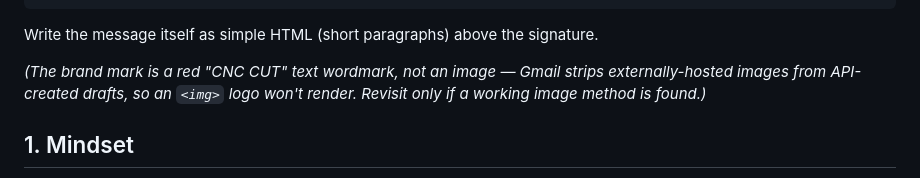
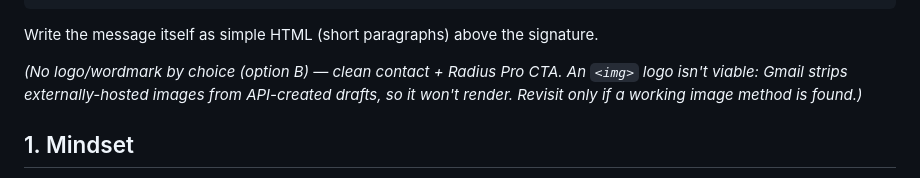
Before and after one commit to leepatt/marketing, a Markdown page: followups/followup-rules.md, the part around one of its changes. Drawn GitHub-style.

Commit message:
Signature option B: clean contact + Radius Pro CTA (no wordmark) (#9)
Drop wordmark; signature is contact details + Try Craftons Radius Pro CTA. followups/ only.

```diff
--- a/followups/followup-rules.md
+++ b/followups/followup-rules.md
@@ -49,9 +48,9 @@ review requests — with `Cheers,` then this exact block, verbatim:
 
 Write the message itself as simple HTML (short paragraphs) above the signature.
 
-*(The brand mark is a red "CNC CUT" text wordmark, not an image — Gmail strips externally-hosted
-images from API-created drafts, so an `<img>` logo won't render. Revisit only if a working image
-method is found.)*
+*(No logo/wordmark by choice (option B) — clean contact + Radius Pro CTA. An `<img>` logo isn't
+viable: Gmail strips externally-hosted images from API-created drafts, so it won't render. Revisit
+only if a working image method is found.)*
 
 ## 1. Mindset
 
```
Also changed, not shown: other parts of followups/followup-rules.md (+0 -1 lines).
